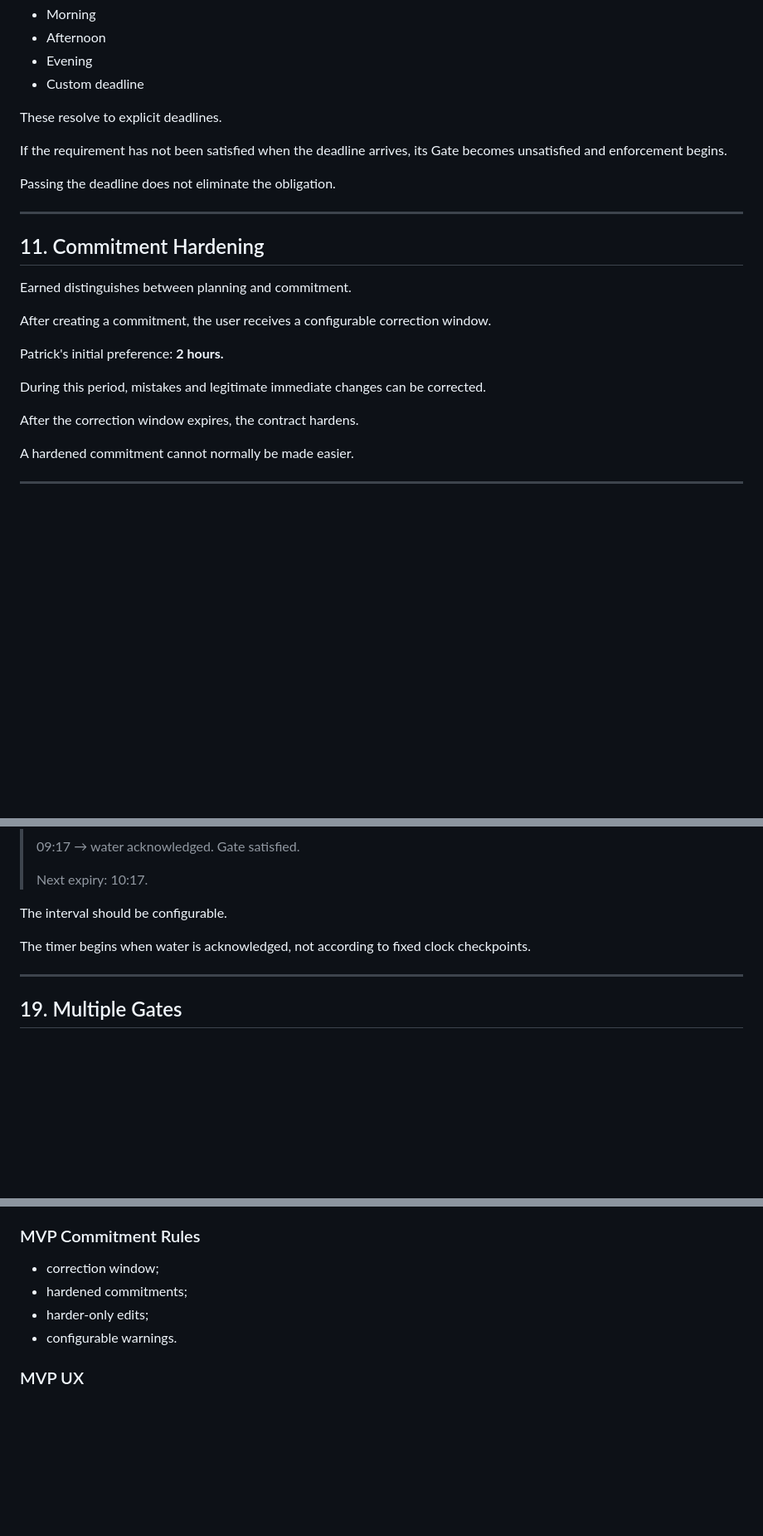
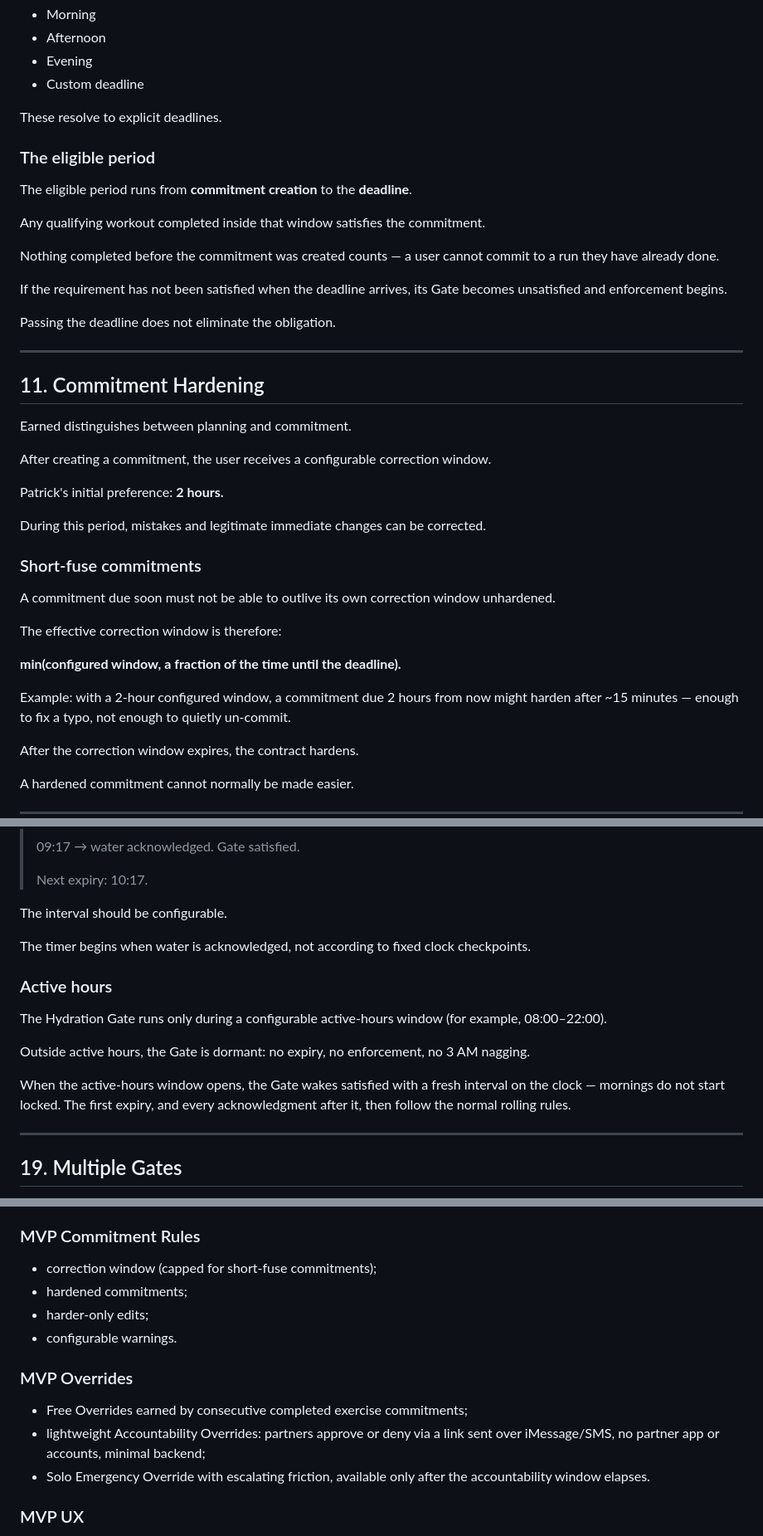
Before and after one commit to PatTheRatch/Earned, a Markdown page: NORTHSTAR.md, 3 parts joined by grey strips. Shown at 83% size. GitHub-like rendering; blank space fills up the shorter version.

Commit message:
Resolve v0.1 open questions: hydration active hours, short-fuse hardening, MVP accountability mechanism, eligible period
Co-Authored-By: Claude Fable 5 <noreply@anthropic.com>
Claude-Session: https://claude.ai/code/session_01PpdkraM6uh5ci2FLu4kSbG

```diff
--- a/NORTHSTAR.md
+++ b/NORTHSTAR.md
@@ -309,6 +309,14 @@ Human-friendly presets may include:
 
 These resolve to explicit deadlines.
 
+### The eligible period
+
+The eligible period runs from **commitment creation** to the **deadline**.
+
+Any qualifying workout completed inside that window satisfies the commitment.
+
+Nothing completed before the commitment was created counts — a user cannot commit to a run they have already done.
+
 If the requirement has not been satisfied when the deadline arrives, its Gate becomes unsatisfied and enforcement begins.
 
 Passing the deadline does not eliminate the obligation.
@@ -324,6 +332,16 @@ After creating a commitment, the user receives a configurable correction window.
 Patrick's initial preference: **2 hours.**
 
 During this period, mistakes and legitimate immediate changes can be corrected.
+
+### Short-fuse commitments
+
+A commitment due soon must not be able to outlive its own correction window unhardened.
+
+The effective correction window is therefore:
+
+**min(configured window, a fraction of the time until the deadline).**
+
+Example: with a 2-hour configured window, a commitment due 2 hours from now might harden after ~15 minutes — enough to fix a typo, not enough to quietly un-commit.
 
 After the correction window expires, the contract hardens.
 
@@ -516,6 +534,14 @@ The interval should be configurable.
 
 The timer begins when water is acknowledged, not according to fixed clock checkpoints.
 
+### Active hours
+
+The Hydration Gate runs only during a configurable active-hours window (for example, 08:00–22:00).
+
+Outside active hours, the Gate is dormant: no expiry, no enforcement, no 3 AM nagging.
+
+When the active-hours window opens, the Gate wakes satisfied with a fresh interval on the clock — mornings do not start locked. The first expiry, and every acknowledgment after it, then follow the normal rolling rules.
+
 ---
 
 ## 19. Multiple Gates
@@ -944,10 +979,16 @@ It does not need to prove that Earned can become a global consumer product.
 
 ### MVP Commitment Rules
 
-- correction window;
+- correction window (capped for short-fuse commitments);
 - hardened commitments;
 - harder-only edits;
 - configurable warnings.
+
+### MVP Overrides
+
+- Free Overrides earned by consecutive completed exercise commitments;
+- lightweight Accountability Overrides: partners approve or deny via a link sent over iMessage/SMS, no partner app or accounts, minimal backend;
+- Solo Emergency Override with escalating friction, available only after the accountability window elapses.
 
 ### MVP UX
 
```
Also changed, not shown: other parts of NORTHSTAR.md (+10 -1 lines).
